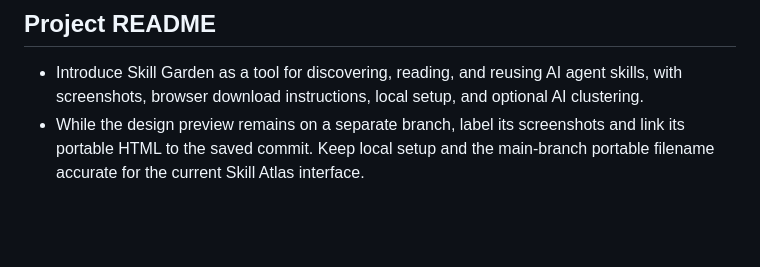
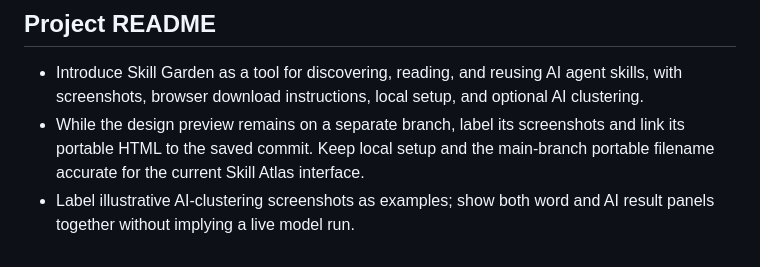
Before and after one commit to diffitask/skill-garden, a Markdown page: spec/web.md, the part around the change. Rendered like a GitHub page; blank space fills up the shorter version.

```diff
--- a/spec/web.md
+++ b/spec/web.md
@@ -114,3 +114,5 @@
 - While the design preview remains on a separate branch, label its screenshots and link its
   portable HTML to the saved commit. Keep local setup and the main-branch portable filename
   accurate for the current Skill Atlas interface.
+- Label illustrative AI-clustering screenshots as examples; show both word and AI result
+  panels together without implying a live model run.
```
Also changed, not shown: README.md (+7 -5 lines), docs/screenshots/clusters.png, docs/screenshots/welcome.png.
